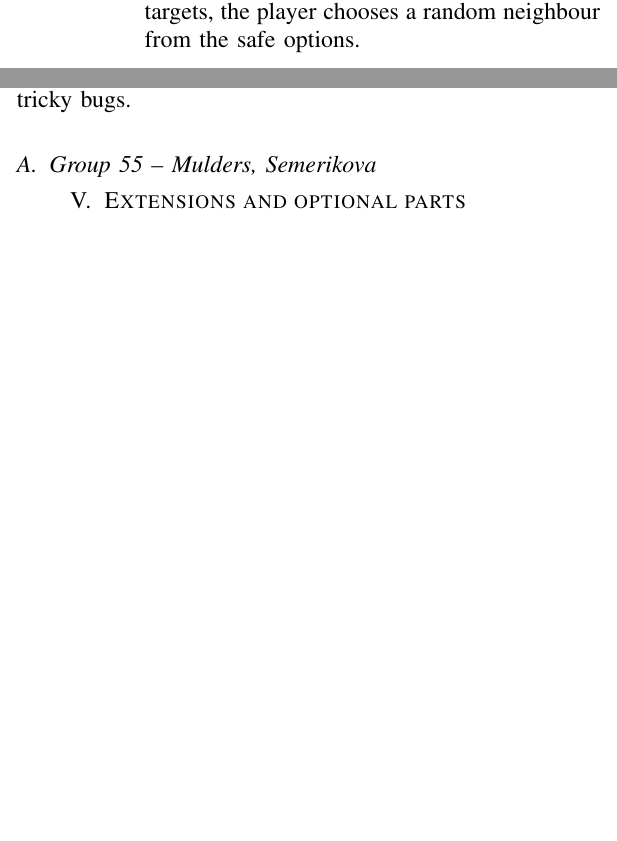
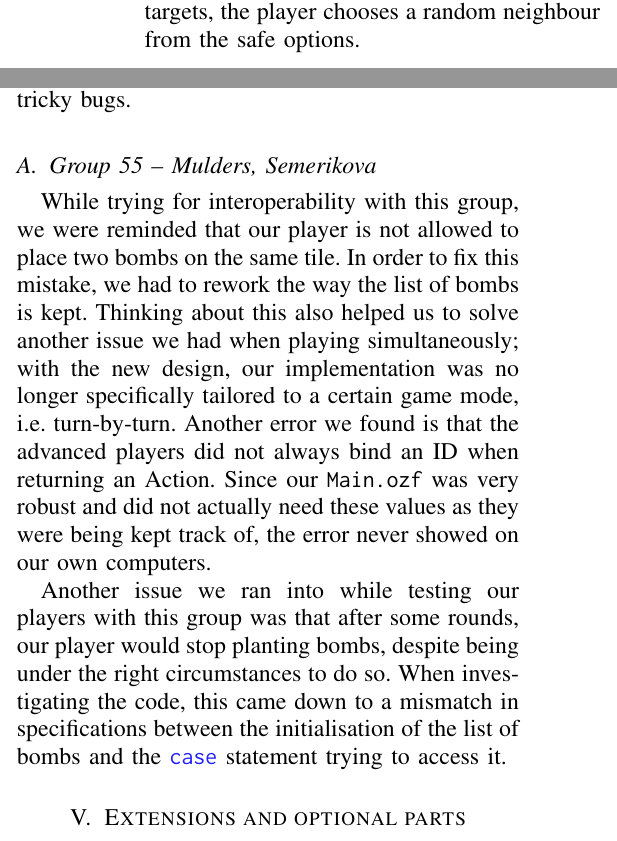
Before and after one commit to agobeaux/LINGI1131Project, a LaTeX paper (report/report.tex): two parts of the columns of page 2 of 2 before the commit and two parts of the columns of page 2 of 3 after it, joined at a grey line, cut so that both start at the same text, the shorter picture padded with empty space. Compiled offline with pdfLaTeX.

Commit message:
no double bombs

```diff
--- a/report/report.tex
+++ b/report/report.tex
@@ -144,6 +144,15 @@ In order to validate our implementation, we carried out interoperability tests w
 These tests helped us to identify misunderstandings in the project specification, as well as find some tricky bugs.
 
 \subsection{Group 55 -- Mulders, Semerikova}
+While trying for interoperability with this group, we were reminded that our player is not allowed to place two bombs on the same tile.
+In order to fix this mistake, we had to rework the way the list of bombs is kept.
+Thinking about this also helped us to solve another issue we had when playing simultaneously; with the new design, our implementation was no longer specifically tailored to a certain game mode, i.e. turn-by-turn.
+Another error we found is that the advanced players did not always bind an ID when returning an Action.
+Since our \fn{Main.ozf} was very robust and did not actually need these values as they were being kept track of, the error never showed on our own computers.
+
+Another issue we ran into while testing our players with this group was that after some rounds, our player would stop planting bombs, despite being under the right circumstances to do so.
+When investigating the code, this came down to a mismatch in specifications between the initialisation of the list of bombs and the \lstinline|case| statement trying to access it.
+
 
 \section{Extensions and optional parts}
 Some of the proposed extensions and improvements were implemented:
```
Also changed, not shown: report/report.pdf, report/report.tex (4 more changed lines), 5 other files.
